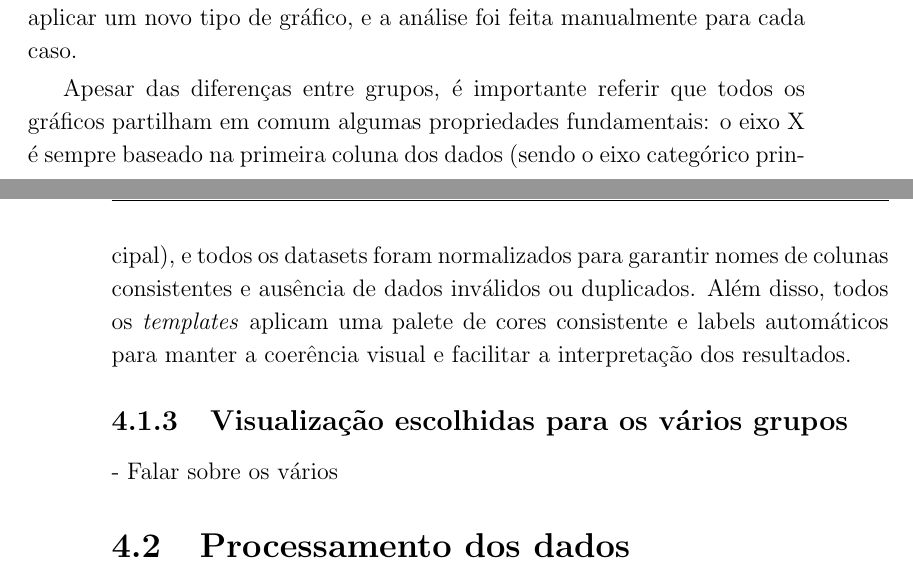
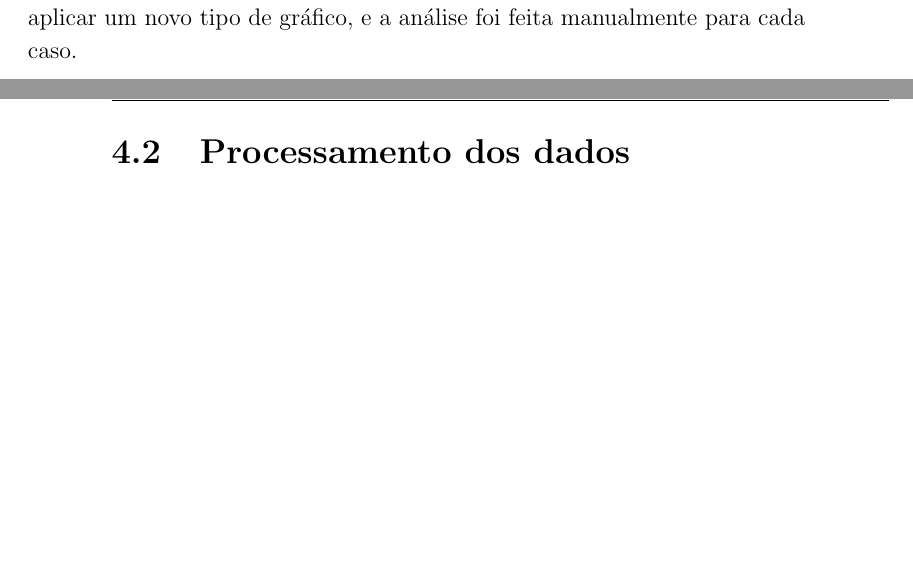
Before and after one commit to alicescfernandes/isel_final_project, a LaTeX book (docs/final_report/00_PRJ_main.tex, which reads docs/final_report/01_PRJ_cap_4_5_6.tex): two parts of pages 45 and 46 of 61, joined at a grey line, cut so that both start at the same text, the shorter picture padded with empty space. Compiled offline with pdfLaTeX.

Commit message:
ads more stuff

```diff
--- a/docs/final_report/01_PRJ_cap_4_5_6.tex
+++ b/docs/final_report/01_PRJ_cap_4_5_6.tex
@@ -59,12 +59,6 @@ No grupo \textbf{quartis}, classificámos ficheiros onde os dados contem minimos
 O grupo \textbf{setores} inclui ficheiros onde a segmentação do mercado ou da performance está organizada por setores económicos ou geográficos. Nestes casos, faz sentido usar gráficos de setores ou gráficos de barras empilhadas, dependendo da necessidade de comparar proporções entre segmentos.
 
 Finalmente, o grupo de \textbf{análise específica} engloba casos que não se encaixam diretamente nos formatos anteriores, como análises mais detalhadas por cidade, por segmento ou quando temos várias unidades na mesma folha (percentagens com euros). Para estes casos, o processo passou por simplificar a informação de modo a encaixar num dos grupos acima ou excecionalmente aplicar um novo tipo de gráfico, e a análise foi feita manualmente para cada caso.
-
-Apesar das diferenças entre grupos, é importante referir que todos os gráficos partilham em comum algumas propriedades fundamentais: o eixo X é sempre baseado na primeira coluna dos dados (sendo o eixo categórico principal), e todos os datasets foram normalizados para garantir nomes de colunas consistentes e ausência de dados inválidos ou duplicados. Além disso, todos os \textit{templates} aplicam uma palete de cores consistente e labels automáticos para manter a coerência visual e facilitar a interpretação dos resultados.
-
-
-\subsection{Visualização escolhidas para os vários grupos}
-- Falar sobre os vários
 
 \section{Processamento dos dados}
 - Iniciar o tema de processamento de informação, converter informação desconhecida para um formato normalizado.
```
Also changed, not shown: docs/final_report/01_PRJ_cap_4_5_6.tex (2 more changed lines).
